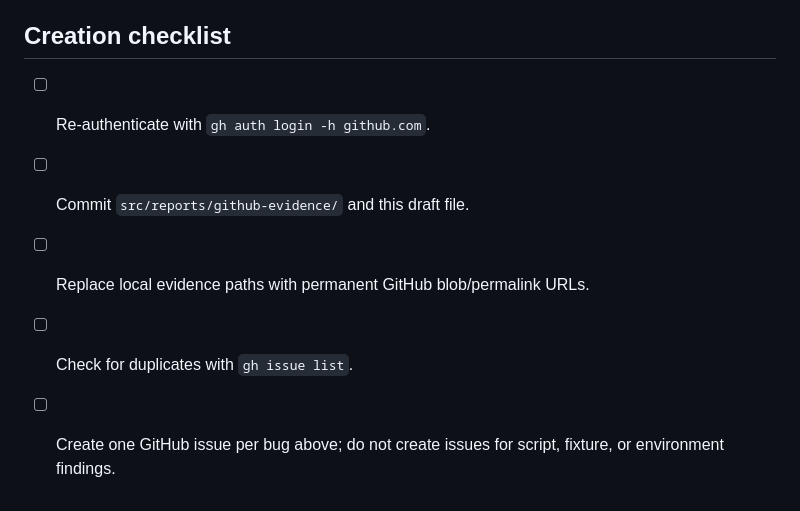
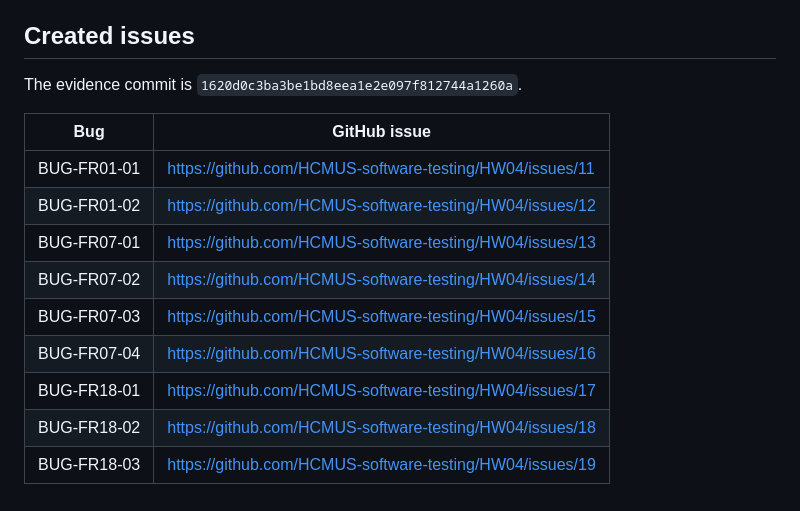
Before and after one commit to HCMUS-software-testing/HW04, a Markdown page: src/reports/github-issues.md, the part around the change. Drawn GitHub-style.

Commit message:
docs: record GitHub bug issue links

```diff
--- a/src/reports/github-issues.md
+++ b/src/reports/github-issues.md
@@ -110,10 +110,18 @@
 - Evidence: `src/findings/fr18-final-chrome/`, `src/findings/fr18-final-edge/`, `src/findings/fr18-final-firefox/`; no screenshot artifact was generated because skipped tests do not produce screenshots.
 - Suggested fix: Add an accessible status filter and apply it to the order list.
 
-## Creation checklist
+## Created issues
 
-- [ ] Re-authenticate with `gh auth login -h github.com`.
-- [ ] Commit `src/reports/github-evidence/` and this draft file.
-- [ ] Replace local evidence paths with permanent GitHub blob/permalink URLs.
-- [ ] Check for duplicates with `gh issue list`.
-- [ ] Create one GitHub issue per bug above; do not create issues for script, fixture, or environment findings.
+The evidence commit is `1620d0c3ba3be1bd8eea1e2e097f812744a1260a`.
+
+| Bug | GitHub issue |
+| --- | --- |
+| BUG-FR01-01 | https://github.com/HCMUS-software-testing/HW04/issues/11 |
+| BUG-FR01-02 | https://github.com/HCMUS-software-testing/HW04/issues/12 |
+| BUG-FR07-01 | https://github.com/HCMUS-software-testing/HW04/issues/13 |
+| BUG-FR07-02 | https://github.com/HCMUS-software-testing/HW04/issues/14 |
+| BUG-FR07-03 | https://github.com/HCMUS-software-testing/HW04/issues/15 |
+| BUG-FR07-04 | https://github.com/HCMUS-software-testing/HW04/issues/16 |
+| BUG-FR18-01 | https://github.com/HCMUS-software-testing/HW04/issues/17 |
+| BUG-FR18-02 | https://github.com/HCMUS-software-testing/HW04/issues/18 |
+| BUG-FR18-03 | https://github.com/HCMUS-software-testing/HW04/issues/19 |
```
